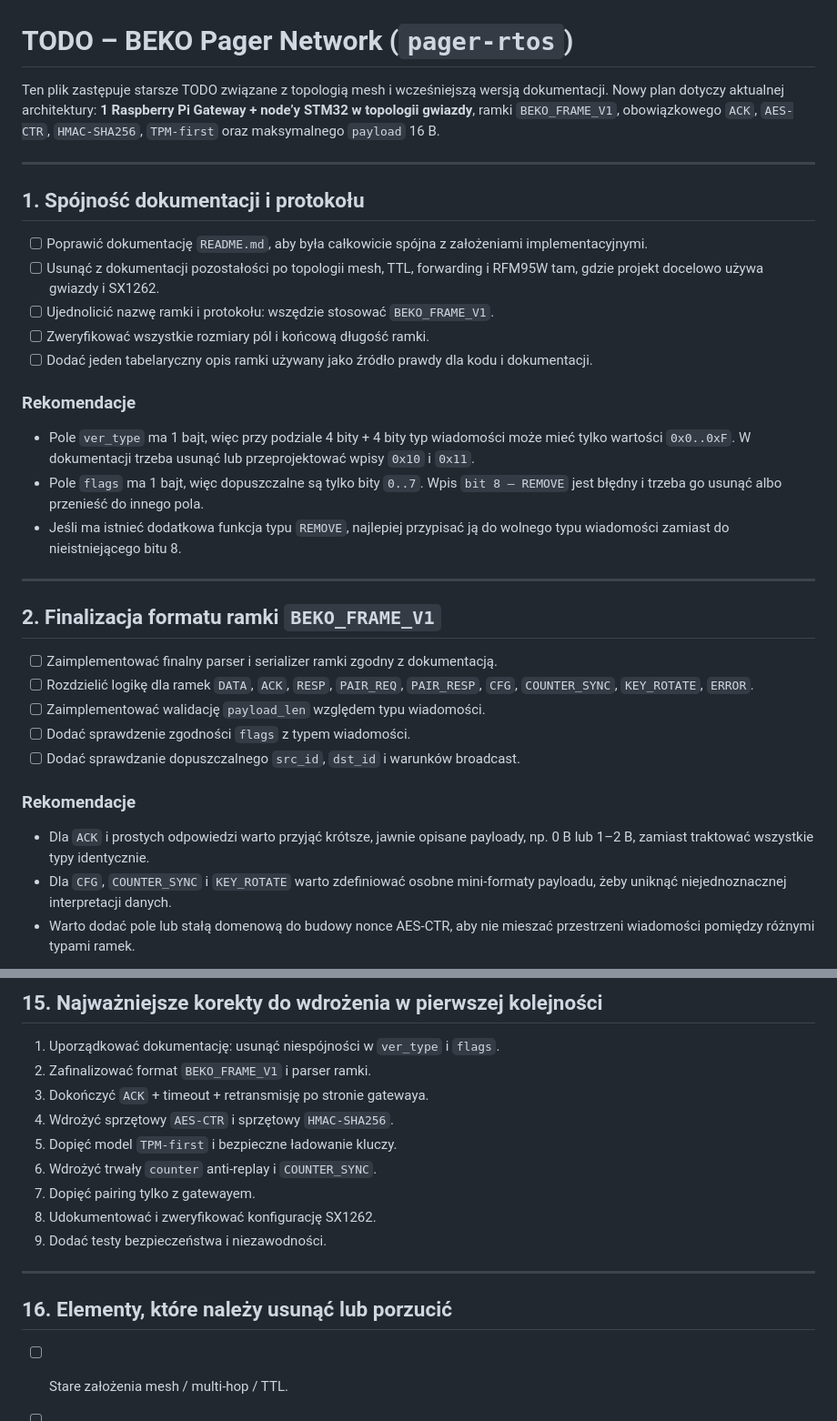
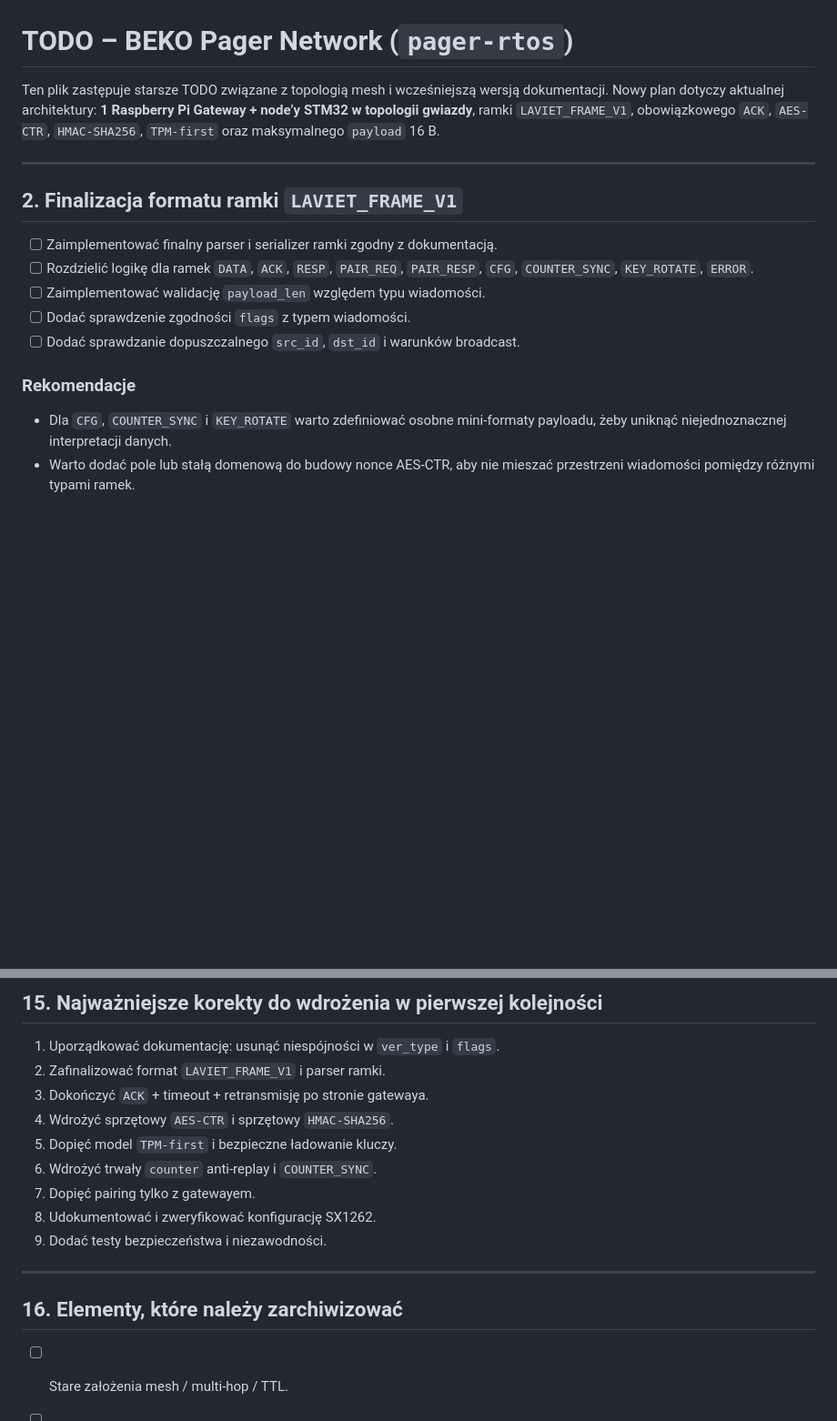
Before and after one commit to MikolajDrozdz/BEKO, a Markdown page: todo.md, 2 parts joined by grey strips. Shown at 91% size. Rendered like a GitHub page; blank space fills up the shorter version.

Commit message:
Update TODO for LAVIET_FRAME_V1 architecture

```diff
--- a/todo.md
+++ b/todo.md
@@ -1,26 +1,11 @@
 # TODO – BEKO Pager Network (`pager-rtos`)
 
 Ten plik zastępuje starsze TODO związane z topologią mesh i wcześniejszą wersją dokumentacji.
-Nowy plan dotyczy aktualnej architektury: **1 Raspberry Pi Gateway + node’y STM32 w topologii gwiazdy**, ramki `BEKO_FRAME_V1`, obowiązkowego `ACK`, `AES-CTR`, `HMAC-SHA256`, `TPM-first` oraz maksymalnego `payload` 16 B.
+Nowy plan dotyczy aktualnej architektury: **1 Raspberry Pi Gateway + node’y STM32 w topologii gwiazdy**, ramki `LAVIET_FRAME_V1`, obowiązkowego `ACK`, `AES-CTR`, `HMAC-SHA256`, `TPM-first` oraz maksymalnego `payload` 16 B.
 
 ---
 
-## 1. Spójność dokumentacji i protokołu
-
-- [ ] Poprawić dokumentację `README.md`, aby była całkowicie spójna z założeniami implementacyjnymi.
-- [ ] Usunąć z dokumentacji pozostałości po topologii mesh, TTL, forwarding i RFM95W tam, gdzie projekt docelowo używa gwiazdy i SX1262.
-- [ ] Ujednolicić nazwę ramki i protokołu: wszędzie stosować `BEKO_FRAME_V1`.
-- [ ] Zweryfikować wszystkie rozmiary pól i końcową długość ramki.
-- [ ] Dodać jeden tabelaryczny opis ramki używany jako źródło prawdy dla kodu i dokumentacji.
-
-### Rekomendacje
-- Pole `ver_type` ma 1 bajt, więc przy podziale 4 bity + 4 bity typ wiadomości może mieć tylko wartości `0x0..0xF`. W dokumentacji trzeba usunąć lub przeprojektować wpisy `0x10` i `0x11`.
-- Pole `flags` ma 1 bajt, więc dopuszczalne są tylko bity `0..7`. Wpis `bit 8 – REMOVE` jest błędny i trzeba go usunąć albo przenieść do innego pola.
-- Jeśli ma istnieć dodatkowa funkcja typu `REMOVE`, najlepiej przypisać ją do wolnego typu wiadomości zamiast do nieistniejącego bitu 8.
-
----
-
-## 2. Finalizacja formatu ramki `BEKO_FRAME_V1`
+## 2. Finalizacja formatu ramki `LAVIET_FRAME_V1`
 
 - [ ] Zaimplementować finalny parser i serializer ramki zgodny z dokumentacją.
 - [ ] Rozdzielić logikę dla ramek `DATA`, `ACK`, `RESP`, `PAIR_REQ`, `PAIR_RESP`, `CFG`, `COUNTER_SYNC`, `KEY_ROTATE`, `ERROR`.
@@ -29,7 +14,6 @@ Nowy plan dotyczy aktualnej architektury: **1 Raspberry Pi Gateway + node’y ST
 - [ ] Dodać sprawdzanie dopuszczalnego `src_id`, `dst_id` i warunków broadcast.
 
 ### Rekomendacje
-- Dla `ACK` i prostych odpowiedzi warto przyjąć krótsze, jawnie opisane payloady, np. 0 B lub 1–2 B, zamiast traktować wszystkie typy identycznie.
 - Dla `CFG`, `COUNTER_SYNC` i `KEY_ROTATE` warto zdefiniować osobne mini-formaty payloadu, żeby uniknąć niejednoznacznej interpretacji danych.
 - Warto dodać pole lub stałą domenową do budowy nonce AES-CTR, aby nie mieszać przestrzeni wiadomości pomiędzy różnymi typami ramek.
 
@@ -219,7 +203,7 @@ Nowy plan dotyczy aktualnej architektury: **1 Raspberry Pi Gateway + node’y ST
 ## 15. Najważniejsze korekty do wdrożenia w pierwszej kolejności
 
 1. Uporządkować dokumentację: usunąć niespójności w `ver_type` i `flags`.
-2. Zafinalizować format `BEKO_FRAME_V1` i parser ramki.
+2. Zafinalizować format `LAVIET_FRAME_V1` i parser ramki.
 3. Dokończyć `ACK` + timeout + retransmisję po stronie gatewaya.
 4. Wdrożyć sprzętowy `AES-CTR` i sprzętowy `HMAC-SHA256`.
 5. Dopięć model `TPM-first` i bezpieczne ładowanie kluczy.
@@ -230,7 +214,7 @@ Nowy plan dotyczy aktualnej architektury: **1 Raspberry Pi Gateway + node’y ST
 
 ---
 
-## 16. Elementy, które należy usunąć lub porzucić
+## 16. Elementy, które należy zarchiwizować
 
 - [ ] Stare założenia mesh / multi-hop / TTL.
 - [ ] Dokumentację opartą o `BEKO_NET_V1`, `AuthTag 4B`, `XTEA-CTR` i routing wieloskokowy.
```
